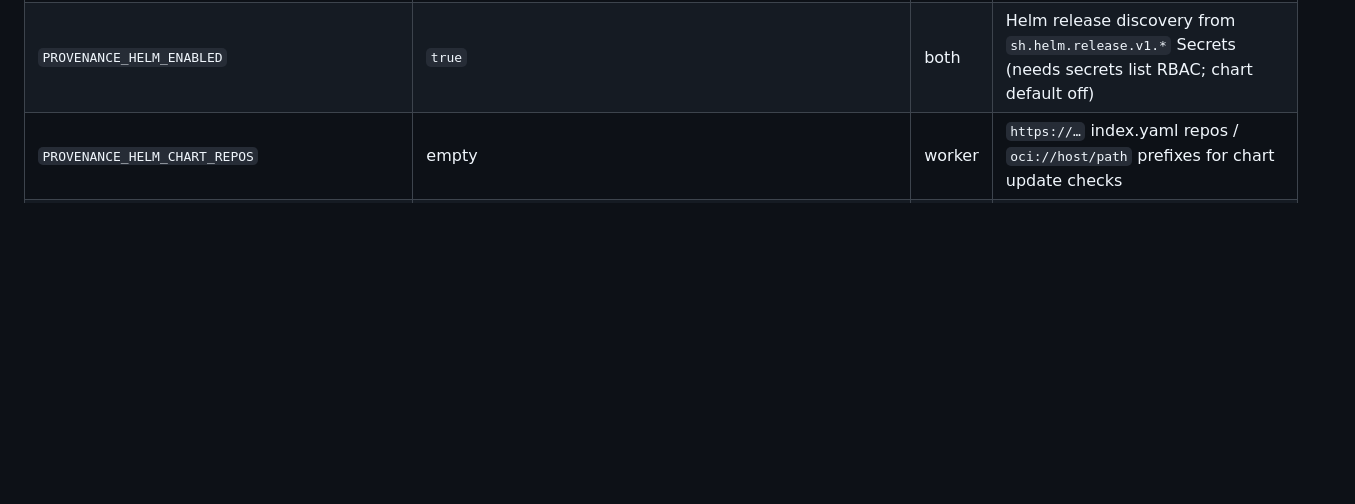
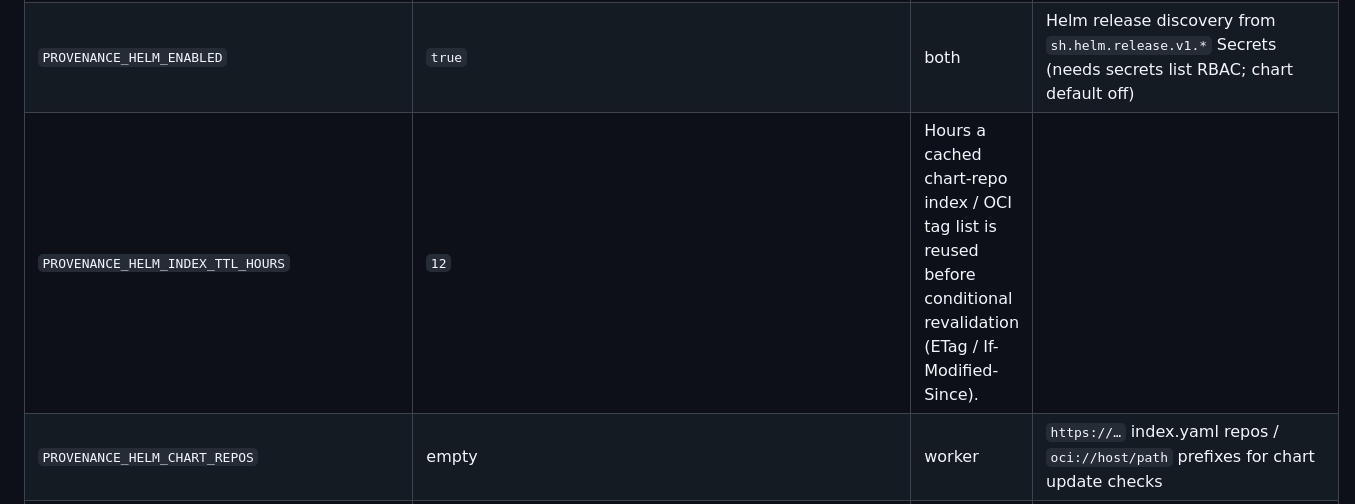
Before and after one commit to brandonrc/nebari-security-posture-pack, a Markdown page: api/README.md, the part around the change. Drawn GitHub-style; blank space fills up the shorter version.

Commit message:
grace: name the envoy gateway chart exactly for OCI update checks; document PROVENANCE_HELM_INDEX_TTL_HOURS
Co-Authored-By: Claude Fable 5.1 <noreply@anthropic.com>

```diff
--- a/api/README.md
+++ b/api/README.md
@@ -103,6 +103,7 @@ Scanner parser fixtures in `tests/fixtures/` are trimmed real outputs (see the R
 | `PROVENANCE_UPDATE_LEVEL` / `PROVENANCE_SKIP_PRERELEASE` | `patch` / `true` | both | update check (provenance-collector-pack semantics) |
 | `PROVENANCE_MAX_MAJOR_JUMP` | `50` | worker | update candidates more than this many majors above the current tag are ignored; `0` = off (docs/PROVENANCE.md) |
 | `PROVENANCE_HELM_ENABLED` | `true` | both | Helm release discovery from `sh.helm.release.v1.*` Secrets (needs secrets list RBAC; chart default off) |
+| `PROVENANCE_HELM_INDEX_TTL_HOURS` | `12` | Hours a cached chart-repo index / OCI tag list is reused before conditional revalidation (ETag / If-Modified-Since). |
 | `PROVENANCE_HELM_CHART_REPOS` | empty | worker | `https://…` index.yaml repos / `oci://host/path` prefixes for chart update checks |
 | `PROVENANCE_RECHECK_HOURS` | `24` | both | reuse a digest's signature/SBOM/provenance results |
 | `PROVENANCE_CONCURRENCY` / `PROVENANCE_REGISTRY_TIMEOUT` | `8` / `30` | worker | registry concurrency / per-request timeout (s) |
```
